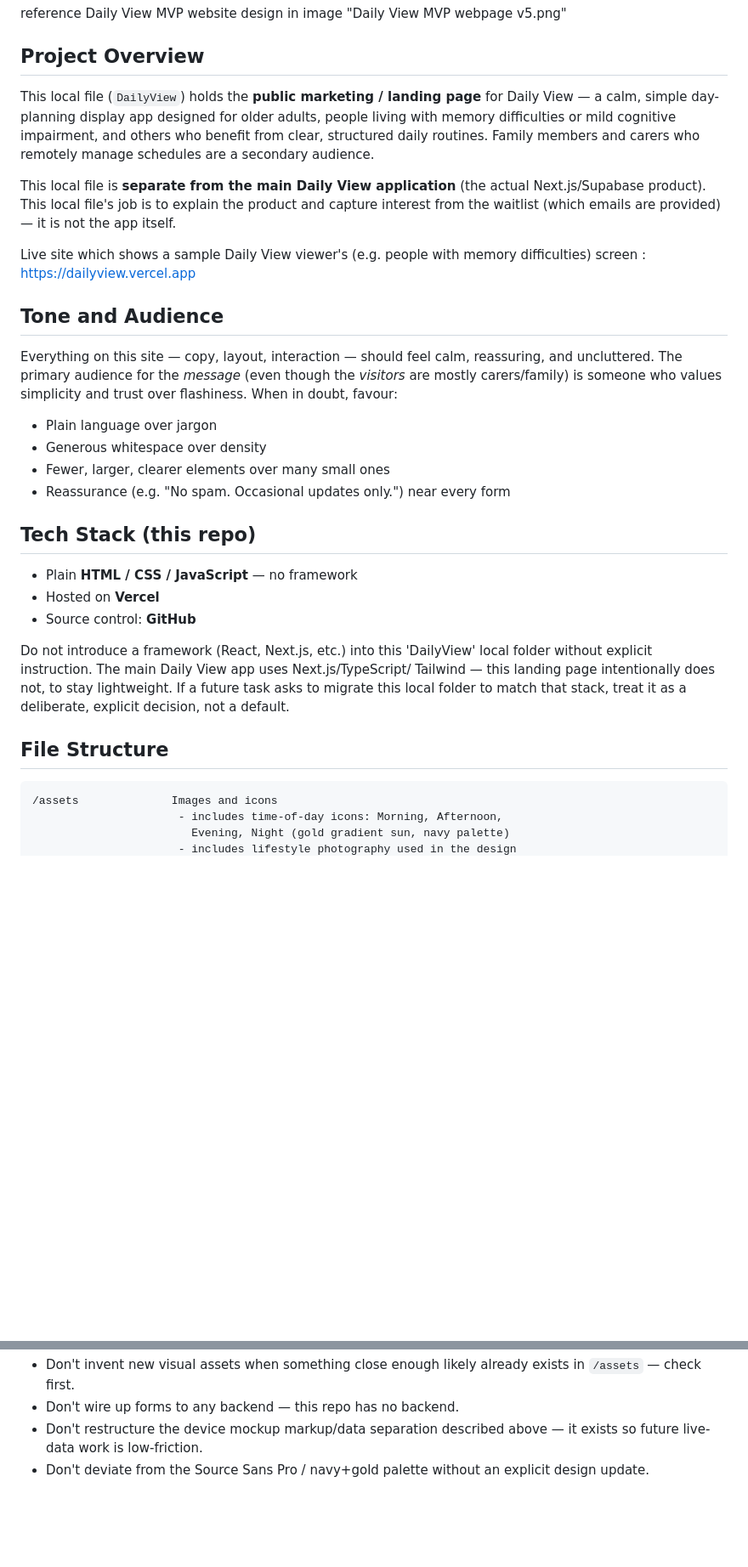
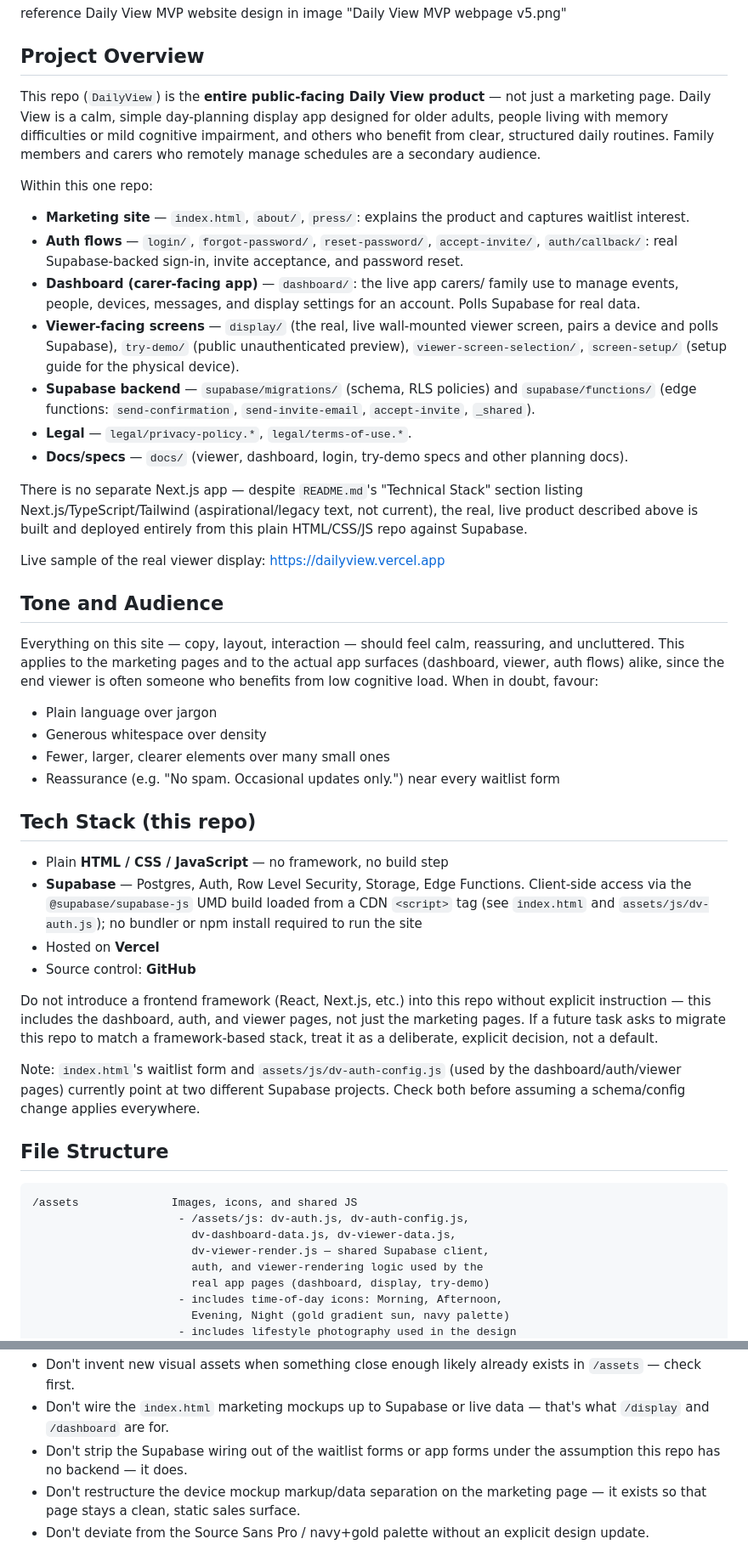
Before and after one commit to PLAMartin/DailyView, a Markdown page: CLAUDE.md, 2 parts joined by grey strips. Shown at 85% size. Rendered like a GitHub page; blank space fills up the shorter version.

````diff
--- a/CLAUDE.md
+++ b/CLAUDE.md
@@ -4,46 +4,86 @@ reference Daily View MVP website design in image "Daily View MVP webpage v5.png"
 
 ## Project Overview
 
-This local file (`DailyView`) holds the **public marketing / landing page**
-for Daily View — a calm, simple day-planning display app designed for older
-adults, people living with memory difficulties or mild cognitive impairment,
-and others who benefit from clear, structured daily routines. Family members
-and carers who remotely manage schedules are a secondary audience.
+This repo (`DailyView`) is the **entire public-facing Daily View
+product** — not just a marketing page. Daily View is a calm, simple
+day-planning display app designed for older adults, people living with
+memory difficulties or mild cognitive impairment, and others who benefit
+from clear, structured daily routines. Family members and carers who
+remotely manage schedules are a secondary audience.
 
-This local file is **separate from the main Daily View application** (the actual
-Next.js/Supabase product). This local file's job is to explain the product and
-capture interest from the waitlist (which emails are provided) — it is not the app itself.
+Within this one repo:
 
-Live site which shows a sample Daily View viewer's (e.g. people with memory difficulties) screen : https://dailyview.vercel.app
+- **Marketing site** — `index.html`, `about/`, `press/`: explains the
+  product and captures waitlist interest.
+- **Auth flows** — `login/`, `forgot-password/`, `reset-password/`,
+  `accept-invite/`, `auth/callback/`: real Supabase-backed sign-in,
+  invite acceptance, and password reset.
+- **Dashboard (carer-facing app)** — `dashboard/`: the live app carers/
+  family use to manage events, people, devices, messages, and display
+  settings for an account. Polls Supabase for real data.
+- **Viewer-facing screens** — `display/` (the real, live wall-mounted
+  viewer screen, pairs a device and polls Supabase), `try-demo/`
+  (public unauthenticated preview), `viewer-screen-selection/`,
+  `screen-setup/` (setup guide for the physical device).
+- **Supabase backend** — `supabase/migrations/` (schema, RLS policies)
+  and `supabase/functions/` (edge functions: `send-confirmation`,
+  `send-invite-email`, `accept-invite`, `_shared`).
+- **Legal** — `legal/privacy-policy.*`, `legal/terms-of-use.*`.
+- **Docs/specs** — `docs/` (viewer, dashboard, login, try-demo specs
+  and other planning docs).
+
+There is no separate Next.js app — despite `README.md`'s "Technical
+Stack" section listing Next.js/TypeScript/Tailwind (aspirational/legacy
+text, not current), the real, live product described above is built and
+deployed entirely from this plain HTML/CSS/JS repo against Supabase.
+
+Live sample of the real viewer display: https://dailyview.vercel.app
 
 ## Tone and Audience
 
 Everything on this site — copy, layout, interaction — should feel calm,
-reassuring, and uncluttered. The primary audience for the *message* (even
-though the *visitors* are mostly carers/family) is someone who values
-simplicity and trust over flashiness. When in doubt, favour:
+reassuring, and uncluttered. This applies to the marketing pages and to
+the actual app surfaces (dashboard, viewer, auth flows) alike, since the
+end viewer is often someone who benefits from low cognitive load. When
+in doubt, favour:
 
 - Plain language over jargon
 - Generous whitespace over density
 - Fewer, larger, clearer elements over many small ones
-- Reassurance (e.g. "No spam. Occasional updates only.") near every form
+- Reassurance (e.g. "No spam. Occasional updates only.") near every
+  waitlist form
 
 ## Tech Stack (this repo)
 
-- Plain **HTML / CSS / JavaScript** — no framework
+- Plain **HTML / CSS / JavaScript** — no framework, no build step
+- **Supabase** — Postgres, Auth, Row Level Security, Storage, Edge
+  Functions. Client-side access via the `@supabase/supabase-js` UMD
+  build loaded from a CDN `<script>` tag (see `index.html` and
+  `assets/js/dv-auth.js`); no bundler or npm install required to run
+  the site
 - Hosted on **Vercel**
 - Source control: **GitHub**
 
-Do not introduce a framework (React, Next.js, etc.) into this 'DailyView' local folder without
-explicit instruction. The main Daily View app uses Next.js/TypeScript/
-Tailwind — this landing page intentionally does not, to stay lightweight.
-If a future task asks to migrate this local folder to match that stack, treat it as
-a deliberate, explicit decision, not a default.
+Do not introduce a frontend framework (React, Next.js, etc.) into this
+repo without explicit instruction — this includes the dashboard, auth,
+and viewer pages, not just the marketing pages. If a future task asks
+to migrate this repo to match a framework-based stack, treat it as a
+deliberate, explicit decision, not a default.
+
+Note: `index.html`'s waitlist form and `assets/js/dv-auth-config.js`
+(used by the dashboard/auth/viewer pages) currently point at two
+different Supabase projects. Check both before assuming a schema/config
+change applies everywhere.
 
 ## File Structure
 
 ```
-/assets              Images and icons
+/assets              Images, icons, and shared JS
+                      - /assets/js: dv-auth.js, dv-auth-config.js,
+                        dv-dashboard-data.js, dv-viewer-data.js,
+                        dv-viewer-render.js — shared Supabase client,
+                        auth, and viewer-rendering logic used by the
+                        real app pages (dashboard, display, try-demo)
                       - includes time-of-day icons: Morning, Afternoon,
                         Evening, Night (gold gradient sun, navy palette)
                       - includes lifestyle photography used in the design
@@ -141,7 +220,11 @@ Supabase, no storage of any kind. This repo has no backend at this point.
 - Don't invent new visual assets when something close enough likely already
   exists in `/assets` — check first.
-- Don't wire up forms to any backend — this repo has no backend.
-- Don't restructure the device mockup markup/data separation described
-  above — it exists so future live-data work is low-friction.
+- Don't wire the `index.html` marketing mockups up to Supabase or live
+  data — that's what `/display` and `/dashboard` are for.
+- Don't strip the Supabase wiring out of the waitlist forms or app forms
+  under the assumption this repo has no backend — it does.
+- Don't restructure the device mockup markup/data separation on the
+  marketing page — it exists so that page stays a clean, static sales
+  surface.
 - Don't deviate from the Source Sans Pro / navy+gold palette without an
   explicit design update.
````
Also changed, not shown: other parts of CLAUDE.md (+69 -30 lines).
